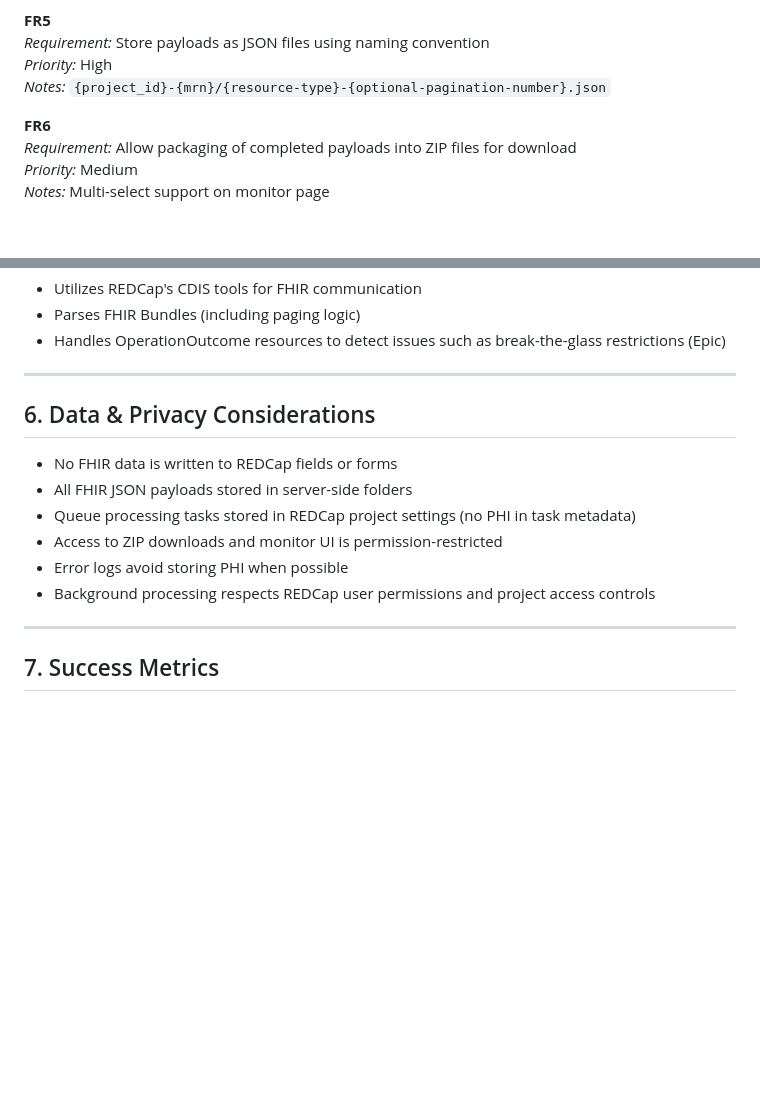
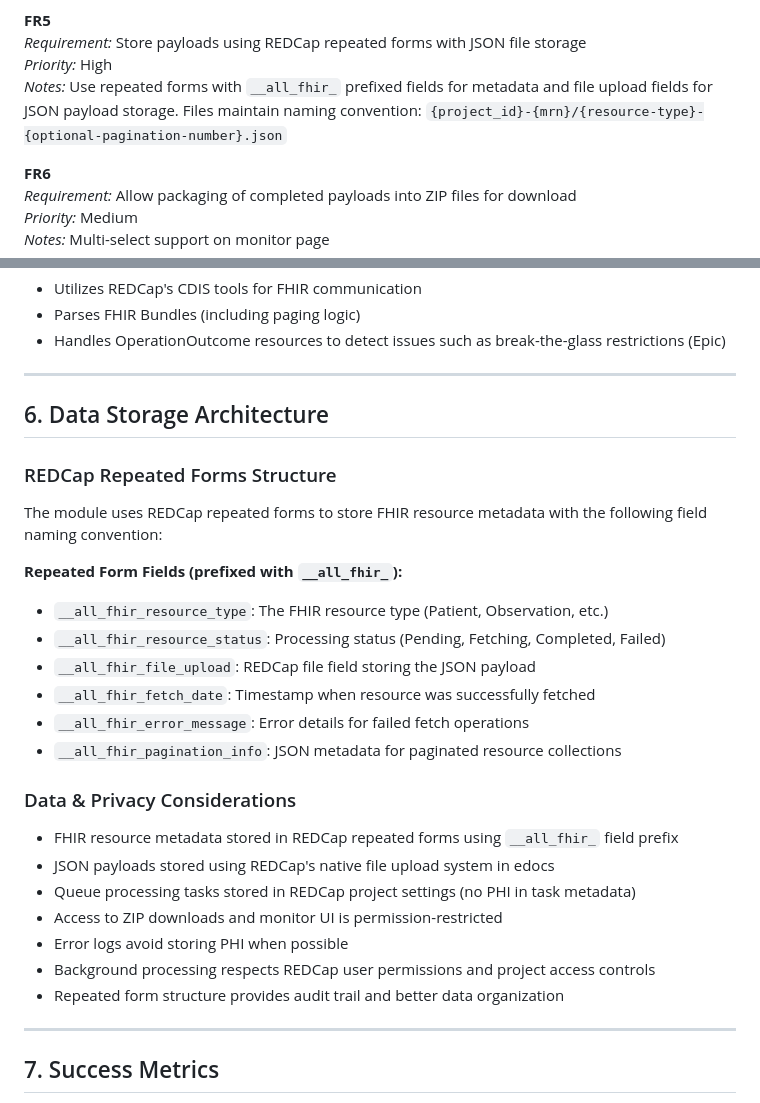
Before and after one commit to vanderbilt-redcap/all-fhir, a Markdown page: fhir_snapshot_prd.md, 2 parts joined by grey strips. GitHub-like rendering; blank space fills up the shorter version.

Commit message:
updated prd

```diff
--- a/fhir_snapshot_prd.md
+++ b/fhir_snapshot_prd.md
@@ -46,9 +46,9 @@ While REDCap’s CDIS tools allow for real-time FHIR integration by storing data
 *Notes:* Implemented via cron-based queue processor that manages FHIR fetching tasks for each MRN and resource combination. Resources include Patient, Observation (vital-signs), etc.
 
 **FR5**
-*Requirement:* Store payloads as JSON files using naming convention
+*Requirement:* Store payloads using REDCap repeated forms with JSON file storage
 *Priority:* High
-*Notes:* `{project_id}-{mrn}/{resource-type}-{optional-pagination-number}.json`
+*Notes:* Use repeated forms with `__all_fhir_` prefixed fields for metadata and file upload fields for JSON payload storage. Files maintain naming convention: `{project_id}-{mrn}/{resource-type}-{optional-pagination-number}.json`
 
 **FR6**
 *Requirement:* Allow packaging of completed payloads into ZIP files for download
@@ -161,14 +161,28 @@ When users trigger FHIR fetching from the Monitor page:
 
 ---
 
-## 6. Data & Privacy Considerations
+## 6. Data Storage Architecture
 
-- No FHIR data is written to REDCap fields or forms
-- All FHIR JSON payloads stored in server-side folders
+### REDCap Repeated Forms Structure
+The module uses REDCap repeated forms to store FHIR resource metadata with the following field naming convention:
+
+**Repeated Form Fields (prefixed with `__all_fhir_`):**
+- `__all_fhir_resource_type`: The FHIR resource type (Patient, Observation, etc.)
+- `__all_fhir_resource_status`: Processing status (Pending, Fetching, Completed, Failed)
+- `__all_fhir_file_upload`: REDCap file field storing the JSON payload
+- `__all_fhir_fetch_date`: Timestamp when resource was successfully fetched
+- `__all_fhir_error_message`: Error details for failed fetch operations
+- `__all_fhir_pagination_info`: JSON metadata for paginated resource collections
+
+### Data & Privacy Considerations
+
+- FHIR resource metadata stored in REDCap repeated forms using `__all_fhir_` field prefix
+- JSON payloads stored using REDCap's native file upload system in edocs
 - Queue processing tasks stored in REDCap project settings (no PHI in task metadata)
 - Access to ZIP downloads and monitor UI is permission-restricted
 - Error logs avoid storing PHI when possible
 - Background processing respects REDCap user permissions and project access controls
+- Repeated form structure provides audit trail and better data organization
 
 ---
 
```
